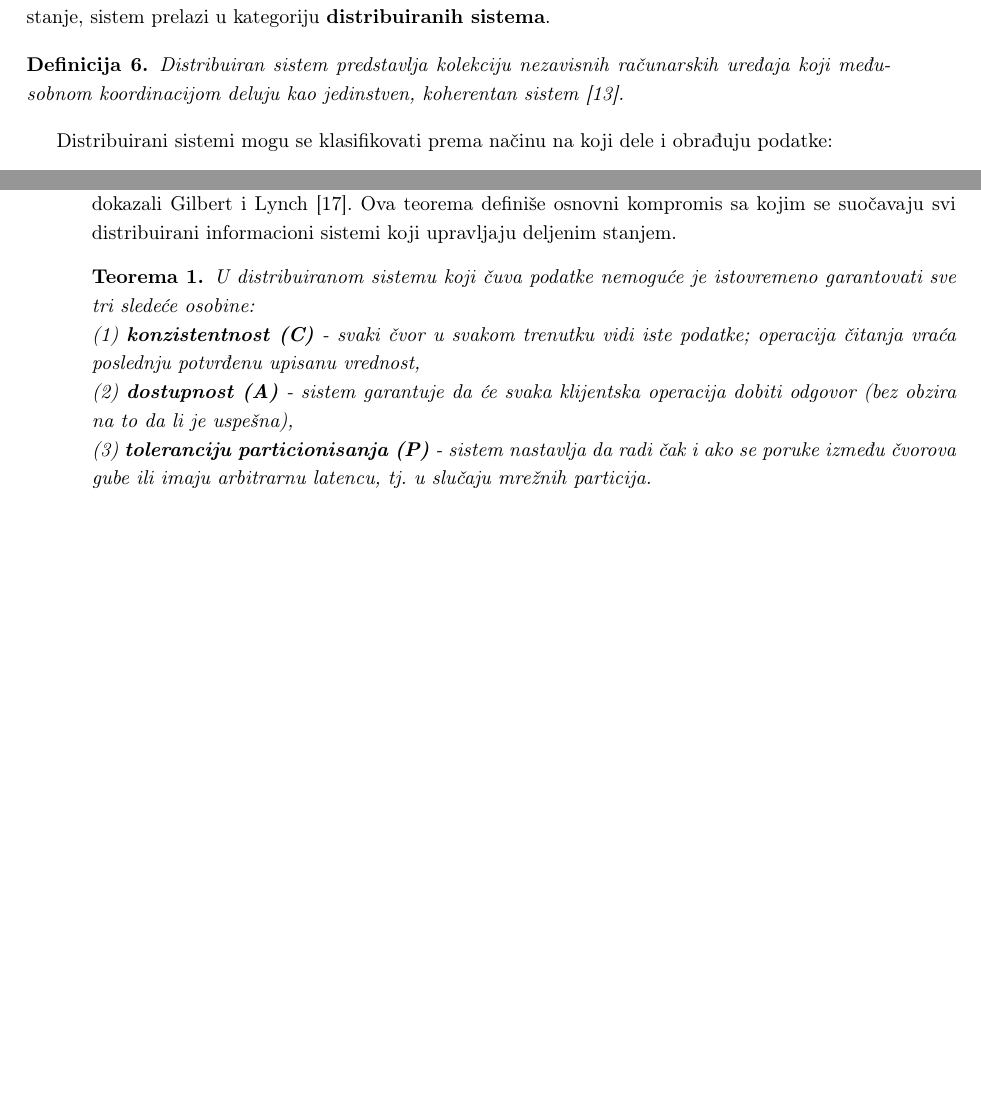
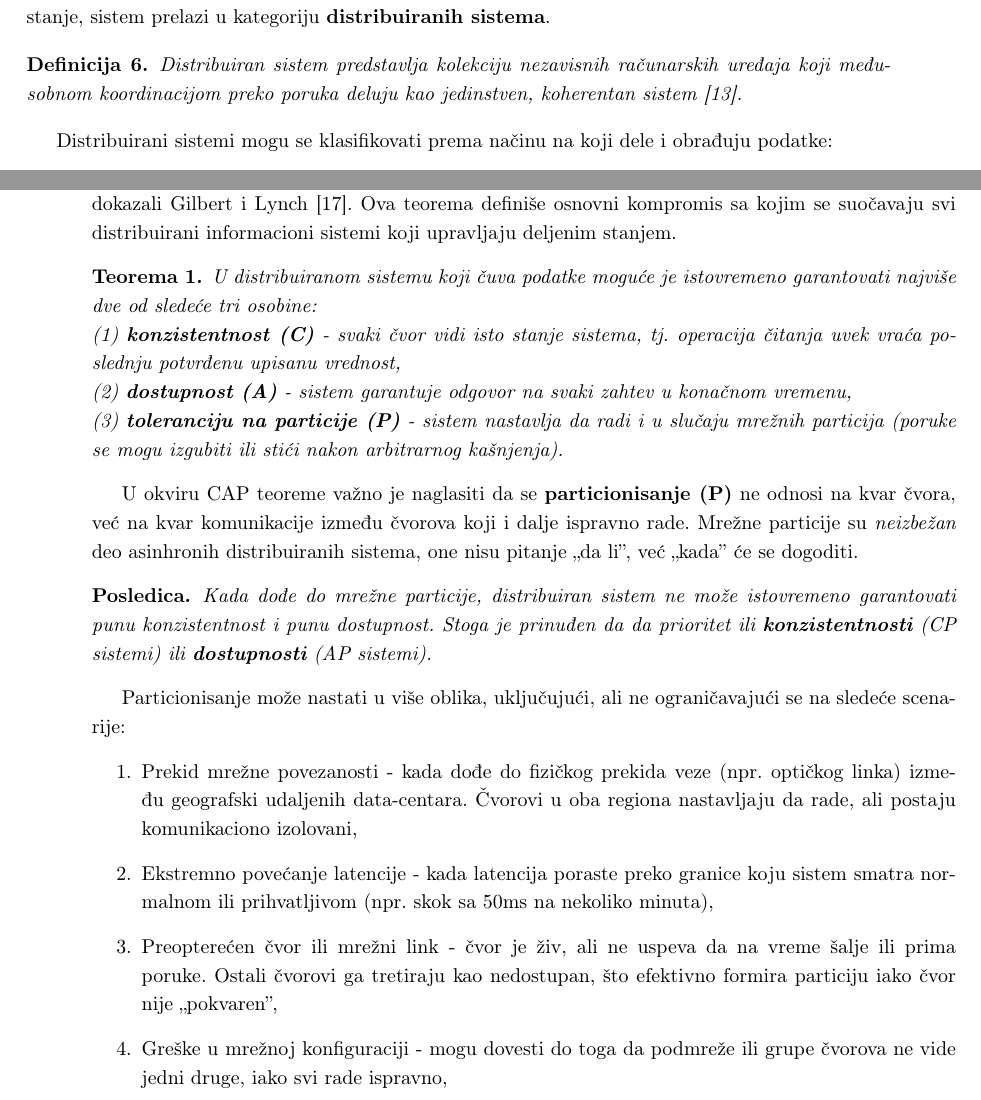
Before and after one commit to kaseen/disertacija, a LaTeX book (main.tex, which reads chapters/chapter1/chapter1.tex, chapters/chapter2/chapter2.tex): two parts of pages 9 and 12 of 14, joined at a grey line, cut so that both start at the same text, the shorter picture padded with empty space. Compiled offline with pdfLaTeX.

Commit message:
(34h) Prosirio CAP teoremu

```diff
--- a/chapters/chapter1/chapter1.tex
+++ b/chapters/chapter1/chapter1.tex
@@ -175,7 +175,7 @@ Kako horizontalno skaliranje (a time i dijagonalno) podrazumeva pokretanje više
 Ako se sve instance izvršavaju na jednom uređaju, sistem zadržava \textbf{centralizovanu} prirodu. Međutim, kada se više instanci izvršava na različitim fizičkim uređajima i međusobno koordiniše stanje, sistem prelazi u kategoriju \textbf{distribuiranih sistema}.
 
 \begin{definicija}
-Distribuiran sistem predstavlja kolekciju nezavisnih računarskih uređaja koji međusobnom koordinacijom deluju kao jedinstven, koherentan sistem \cite{van2017distributed}.
+Distribuiran sistem predstavlja kolekciju nezavisnih računarskih uređaja koji međusobnom koordinacijom preko poruka deluju kao jedinstven, koherentan sistem \cite{van2017distributed}.
 \end{definicija}
 
 Distribuirani sistemi mogu se klasifikovati prema načinu na koji dele i obrađuju podatke:
--- a/chapters/chapter2/chapter2.tex
+++ b/chapters/chapter2/chapter2.tex
@@ -18,8 +18,24 @@ Ovi atributi obezbeđuju tehnički konzistentan i teorijski utemeljen okvir za p
 Analiza tehničkih atributa kvaliteta informacionih sistema ne može biti potpuna bez razmatranja fundamentalnih ograničenja distribuiranih sistema. Jedno od najznačajnijih formalnih ograničenja u ovoj oblasti predstavlja CAP teorema, koju je prvi formulisao Eric Brewer \cite{brewer2000towards}, a kasnije formalno dokazali Gilbert i Lynch \cite{gilbert2002brewer}. Ova teorema definiše osnovni kompromis sa kojim se suočavaju svi distribuirani informacioni sistemi koji upravljaju deljenim stanjem.
 
 \begin{teorema}
-U distribuiranom sistemu koji čuva podatke nemoguće je istovremeno garantovati sve tri sledeće osobine: \\
-(1) \textbf{konzistentnost (C)} - svaki čvor u svakom trenutku vidi iste podatke; operacija čitanja vraća poslednju potvrđenu upisanu vrednost, \\
-(2) \textbf{dostupnost (A)} - sistem garantuje da će svaka klijentska operacija dobiti odgovor (bez obzira na to da li je uspešna), \\
-(3) \textbf{toleranciju particionisanja (P)} - sistem nastavlja da radi čak i ako se poruke između čvorova gube ili imaju arbitrarnu latencu, tj. u slučaju mrežnih particija.
+U distribuiranom sistemu koji čuva podatke moguće je istovremeno garantovati najviše dve od sledeće tri osobine:\\
+(1) \textbf{konzistentnost (C)} - svaki čvor vidi isto stanje sistema, tj. operacija čitanja uvek vraća poslednju potvrđenu upisanu vrednost,\\
+(2) \textbf{dostupnost (A)} - sistem garantuje odgovor na svaki zahtev u konačnom vremenu,\\
+(3) \textbf{toleranciju na particije (P)} - sistem nastavlja da radi i u slučaju mrežnih particija (poruke se mogu izgubiti ili stići nakon arbitrarnog kašnjenja).
 \end{teorema}
+
+% TODO: Sinhroni distribuirani sistemi
+
+U okviru CAP teoreme važno je naglasiti da se \textbf{particionisanje (P)} ne odnosi na kvar čvora, već na kvar komunikacije između čvorova koji i dalje ispravno rade. Mrežne particije su \textit{neizbežan} deo asinhronih distribuiranih sistema, one nisu pitanje ,,da li'', već ,,kada'' će se dogoditi.
+
+\begin{posledica}
+Kada dođe do mrežne particije, distribuiran sistem ne može istovremeno garantovati punu konzistentnost i punu dostupnost. Stoga je prinuđen da da prioritet ili \textbf{konzistentnosti} (CP sistemi) ili \textbf{dostupnosti} (AP sistemi).
+\end{posledica}
+
+Particionisanje može nastati u više oblika, uključujući, ali ne ograničavajući se na sledeće scenarije:
+\begin{enumerate}
+\item Prekid mrežne povezanosti - kada dođe do fizičkog prekida veze (npr. optičkog linka) između geografski udaljenih data-centara. Čvorovi u oba regiona nastavljaju da rade, ali postaju komunikaciono izolovani,
+\item Ekstremno povećanje latencije - kada latencija poraste preko granice koju sistem smatra normalnom ili prihvatljivom (npr. skok sa 50ms na nekoliko minuta),
+\item Preopterećen čvor ili mrežni link - čvor je živ, ali ne uspeva da na vreme šalje ili prima poruke. Ostali čvorovi ga tretiraju kao nedostupan, što efektivno formira particiju iako čvor nije „pokvaren”,
+\item Greške u mrežnoj konfiguraciji - mogu dovesti do toga da podmreže ili grupe čvorova ne vide jedni druge, iako svi rade ispravno,
+\end{enumerate}
--- a/main.tex
+++ b/main.tex
@@ -12,6 +12,7 @@
 \usepackage{amsthm}
 \newtheorem{definicija}{Definicija}
 \newtheorem{teorema}{Teorema}
+\newtheorem*{posledica}{Posledica}
 
 \usepackage{setspace}
 \setstretch{1.2}
```
Also changed, not shown: README.md, main.pdf.
